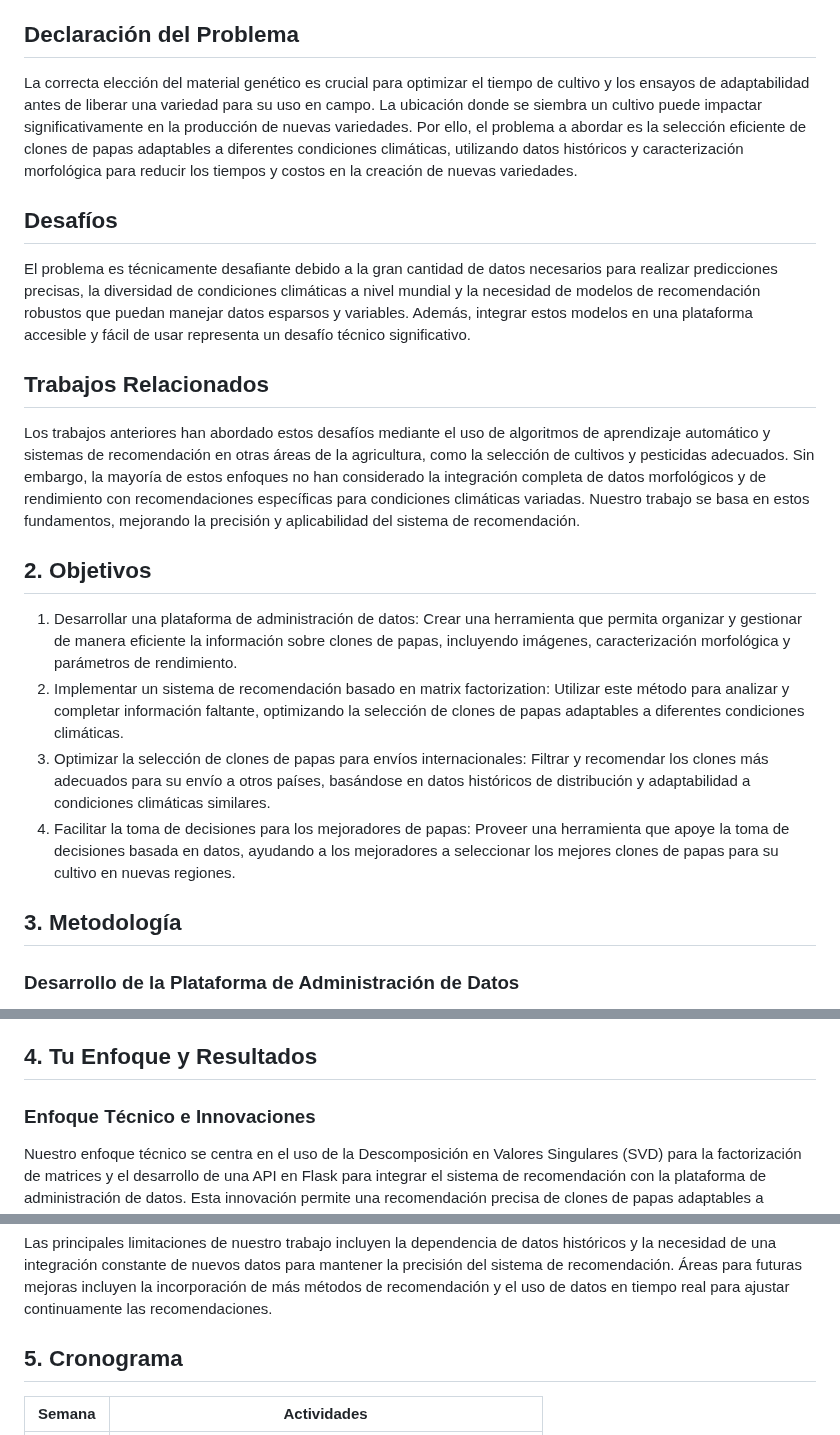
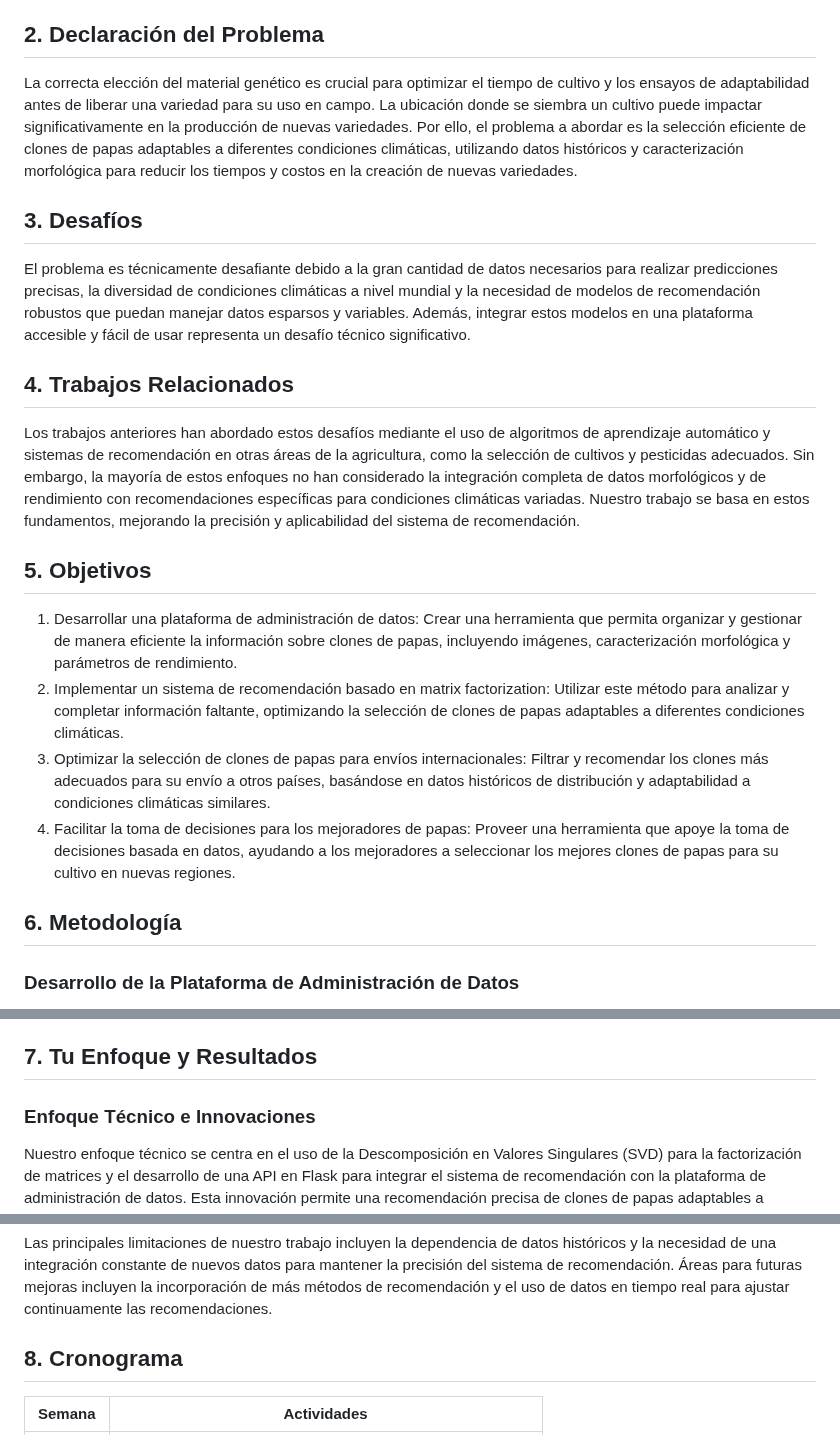
Before and after one commit to FranciscoAscue/api-recommend-system-crops, a Markdown page: README.md, 3 parts joined by grey strips. Drawn GitHub-style.

```diff
--- a/README.md
+++ b/README.md
@@ -4,26 +4,26 @@
 
 Uno de los principales retos en el mejoramiento genético de plantas es la generación de nuevas variedades resistentes a las condiciones climáticas actuales, las cuales son cada vez más variables debido al cambio climático. Además, estas variedades deben desarrollarse en corto tiempo para abordar problemas urgentes como la seguridad alimentaria. Los mejoradores genéticos enfrentan el desafío de tomar decisiones rápidas y precisas al seleccionar el germoplasma adecuado, es decir, elegir el material genético con las características óptimas para generar variedades adaptadas a sus condiciones climáticas específicas, reduciendo así los ensayos de adaptabilidad y estabilidad genética.
 
-## Declaración del Problema
+## 2. Declaración del Problema
 
 La correcta elección del material genético es crucial para optimizar el tiempo de cultivo y los ensayos de adaptabilidad antes de liberar una variedad para su uso en campo. La ubicación donde se siembra un cultivo puede impactar significativamente en la producción de nuevas variedades. Por ello, el problema a abordar es la selección eficiente de clones de papas adaptables a diferentes condiciones climáticas, utilizando datos históricos y caracterización morfológica para reducir los tiempos y costos en la creación de nuevas variedades.
 
-## Desafíos
+## 3. Desafíos
 
 El problema es técnicamente desafiante debido a la gran cantidad de datos necesarios para realizar predicciones precisas, la diversidad de condiciones climáticas a nivel mundial y la necesidad de modelos de recomendación robustos que puedan manejar datos esparsos y variables. Además, integrar estos modelos en una plataforma accesible y fácil de usar representa un desafío técnico significativo.
 
-## Trabajos Relacionados
+## 4. Trabajos Relacionados
 
 Los trabajos anteriores han abordado estos desafíos mediante el uso de algoritmos de aprendizaje automático y sistemas de recomendación en otras áreas de la agricultura, como la selección de cultivos y pesticidas adecuados. Sin embargo, la mayoría de estos enfoques no han considerado la integración completa de datos morfológicos y de rendimiento con recomendaciones específicas para condiciones climáticas variadas. Nuestro trabajo se basa en estos fundamentos, mejorando la precisión y aplicabilidad del sistema de recomendación.
 
-## 2. Objetivos
+## 5. Objetivos
 
 1. Desarrollar una plataforma de administración de datos: Crear una herramienta que permita organizar y gestionar de manera eficiente la información sobre clones de papas, incluyendo imágenes, caracterización morfológica y parámetros de rendimiento.
 2. Implementar un sistema de recomendación basado en matrix factorization: Utilizar este método para analizar y completar información faltante, optimizando la selección de clones de papas adaptables a diferentes condiciones climáticas.
 3. Optimizar la selección de clones de papas para envíos internacionales: Filtrar y recomendar los clones más adecuados para su envío a otros países, basándose en datos históricos de distribución y adaptabilidad a condiciones climáticas similares.
 4. Facilitar la toma de decisiones para los mejoradores de papas: Proveer una herramienta que apoye la toma de decisiones basada en datos, ayudando a los mejoradores a seleccionar los mejores clones de papas para su cultivo en nuevas regiones.
 
-## 3. Metodología
+## 6. Metodología
 
 ### Desarrollo de la Plataforma de Administración de Datos
 
@@ -63,7 +63,7 @@ El siguiente diagrama entidad-relación (ERD) muestra la estructura de la base d
 ![Diagrama ERD](https://github.com/FranciscoAscue/api-recommend-system-crops/blob/master/DATABASE.png)
 _Figura 2: Diagrama entidad-relación (ERD) de la base de datos utilizada en la plataforma. Las entidades principales incluyen usuarios, países, envíos, clones, variedades, características de clones y recomendaciones._
 
-## 4. Tu Enfoque y Resultados
+## 7. Tu Enfoque y Resultados
 
 ### Enfoque Técnico e Innovaciones
 
@@ -91,7 +91,7 @@ Esperamos que nuestro trabajo sea aplicado por otros investigadores y mejoradore
 
 Las principales limitaciones de nuestro trabajo incluyen la dependencia de datos históricos y la necesidad de una integración constante de nuevos datos para mantener la precisión del sistema de recomendación. Áreas para futuras mejoras incluyen la incorporación de más métodos de recomendación y el uso de datos en tiempo real para ajustar continuamente las recomendaciones.
 
-## 5. Cronograma
+## 8. Cronograma
 
 | Semana | Actividades                                                                                  |
 |--------|----------------------------------------------------------------------------------------------|
```
